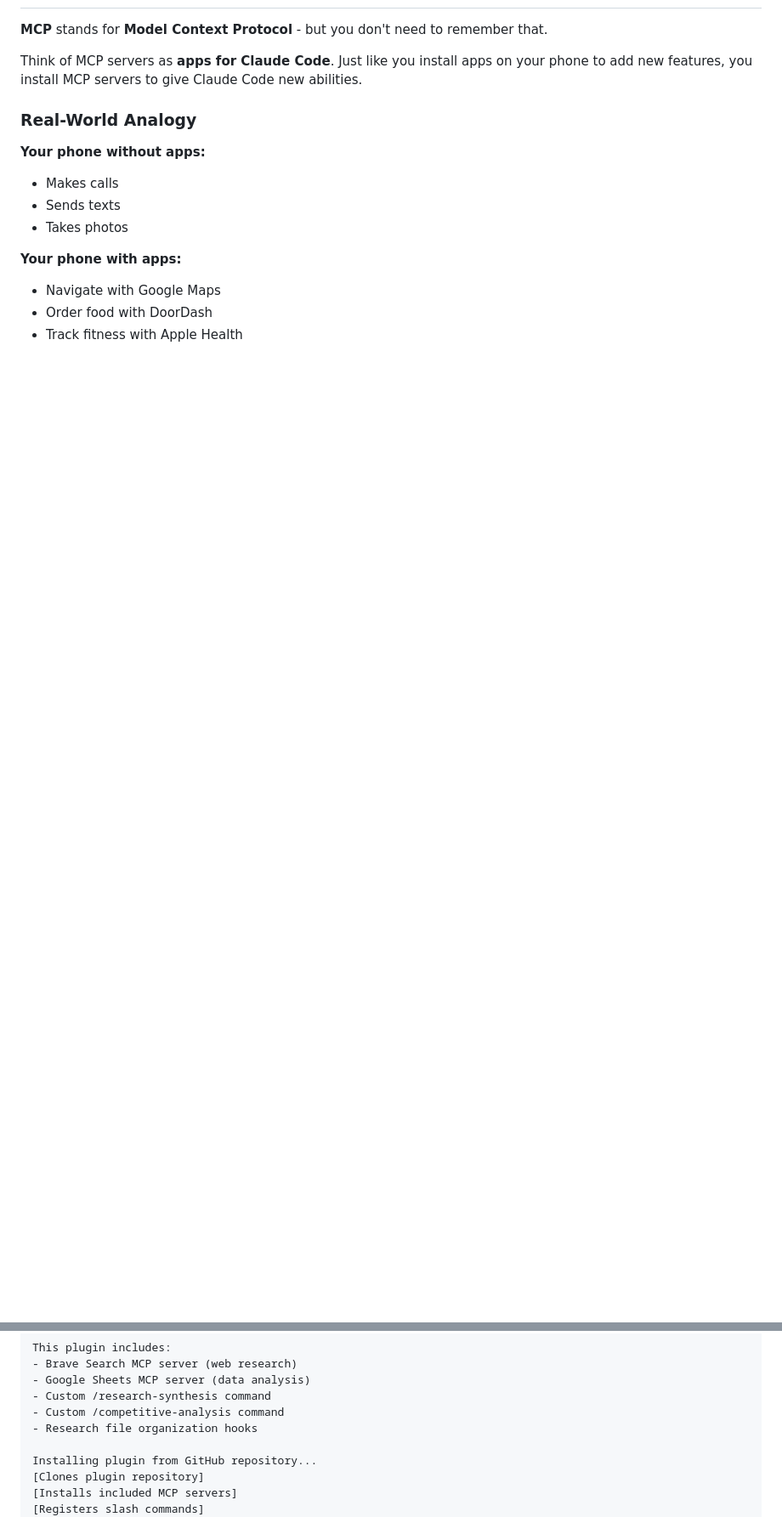
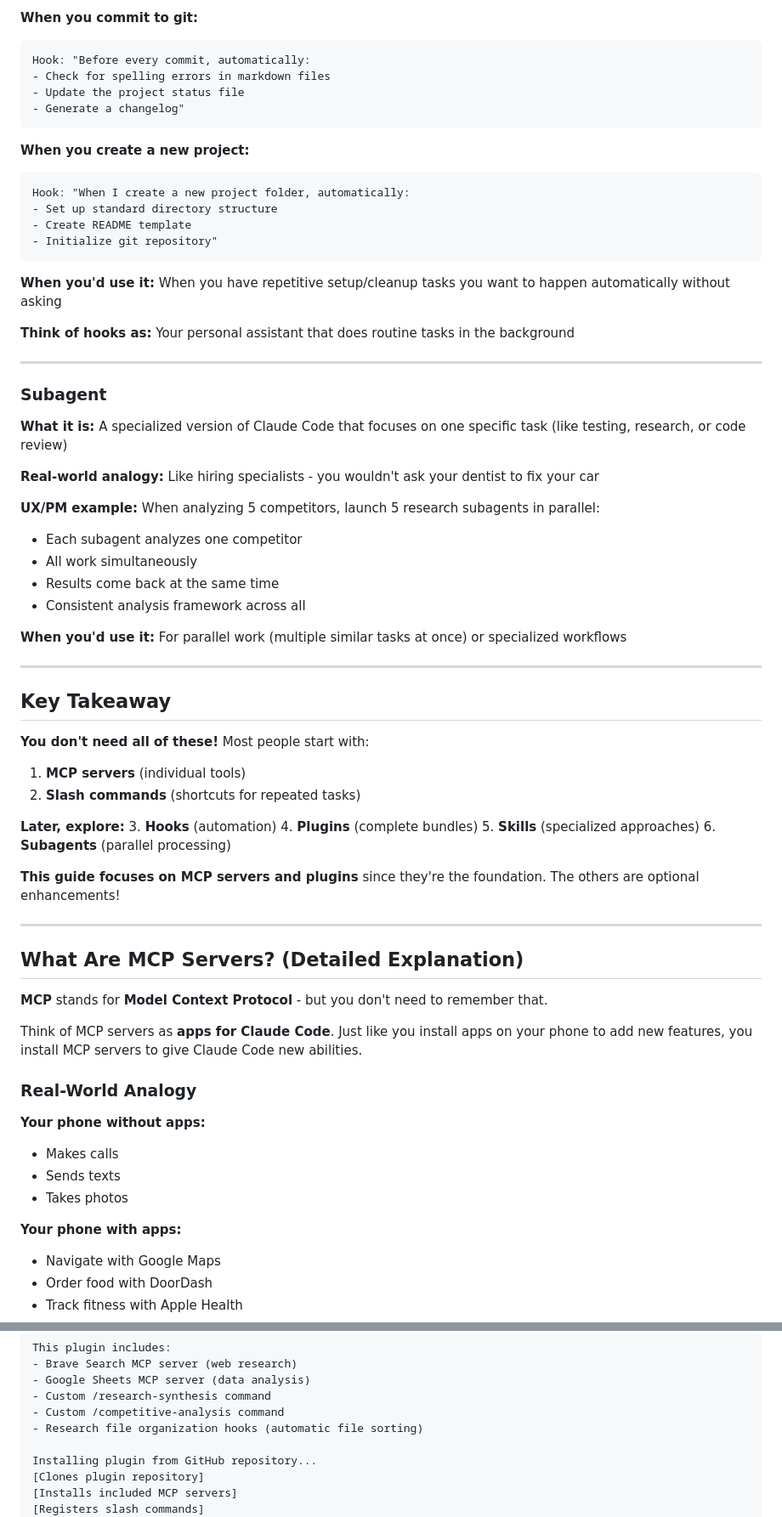
Before and after one commit to flpetho/claude-code-workshop, a Markdown page: resources/mcp-servers-guide.md, 2 parts joined by grey strips. Shown at 85% size. GitHub-like rendering; blank space fills up the shorter version.

````diff
--- a/resources/mcp-servers-guide.md
+++ b/resources/mcp-servers-guide.md
@@ -8,3 +83,58 @@
+**When you commit to git:**
+```
+Hook: "Before every commit, automatically:
+- Check for spelling errors in markdown files
+- Update the project status file
+- Generate a changelog"
+```
+
+**When you create a new project:**
+```
+Hook: "When I create a new project folder, automatically:
+- Set up standard directory structure
+- Create README template
+- Initialize git repository"
+```
+
+**When you'd use it:** When you have repetitive setup/cleanup tasks you want to happen automatically without asking
+
+**Think of hooks as:** Your personal assistant that does routine tasks in the background
+
+---
+
+### Subagent
+
+**What it is:** A specialized version of Claude Code that focuses on one specific task (like testing, research, or code review)
+
+**Real-world analogy:** Like hiring specialists - you wouldn't ask your dentist to fix your car
+
+**UX/PM example:** When analyzing 5 competitors, launch 5 research subagents in parallel:
+- Each subagent analyzes one competitor
+- All work simultaneously
+- Results come back at the same time
+- Consistent analysis framework across all
+
+**When you'd use it:** For parallel work (multiple similar tasks at once) or specialized workflows
+
+---
+
+## Key Takeaway
+
+**You don't need all of these!** Most people start with:
+1. **MCP servers** (individual tools)
+2. **Slash commands** (shortcuts for repeated tasks)
+
+**Later, explore:**
+3. **Hooks** (automation)
+4. **Plugins** (complete bundles)
+5. **Skills** (specialized approaches)
+6. **Subagents** (parallel processing)
+
+**This guide focuses on MCP servers and plugins** since they're the foundation. The others are optional enhancements!
+
+---
+
+## What Are MCP Servers? (Detailed Explanation)
 
 **MCP** stands for **Model Context Protocol** - but you don't need to remember that.
 
@@ -640,7 +770,7 @@ This plugin includes:
 - Google Sheets MCP server (data analysis)
 - Custom /research-synthesis command
 - Custom /competitive-analysis command
-- Research file organization hooks
+- Research file organization hooks (automatic file sorting)
 
 Installing plugin from GitHub repository...
 [Clones plugin repository]
````
Also changed, not shown: other parts of resources/mcp-servers-guide.md (+112 -1 lines).
